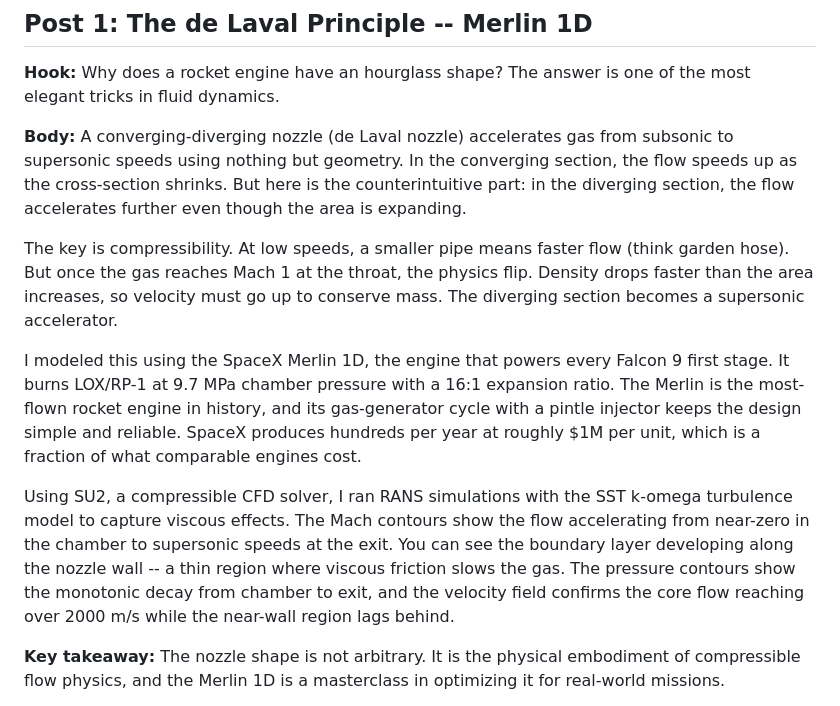
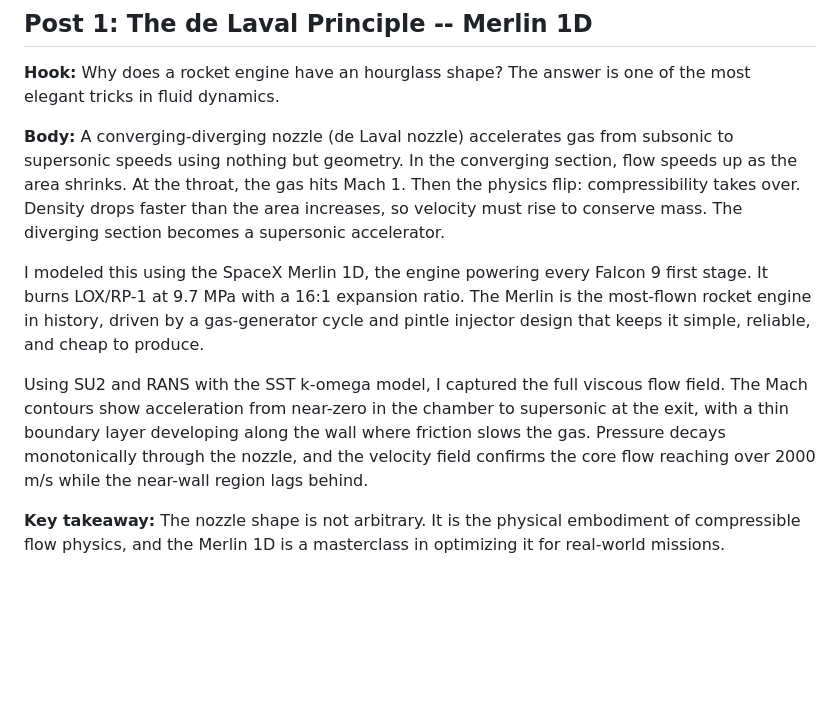
Before and after one commit to ajeet-krish/Rocket-Nozzle-CFD, a Markdown page: linkedin_posts.md, the part around the change. Rendered like a GitHub page; blank space fills up the shorter version.

Commit message:
docs: shorten Post 1 body to 3 paragraphs

```diff
--- a/linkedin_posts.md
+++ b/linkedin_posts.md
@@ -10,13 +10,11 @@ A collection of post ideas for sharing compressible CFD rocket nozzle analysis o
 Why does a rocket engine have an hourglass shape? The answer is one of the most elegant tricks in fluid dynamics.
 
 **Body:**
-A converging-diverging nozzle (de Laval nozzle) accelerates gas from subsonic to supersonic speeds using nothing but geometry. In the converging section, the flow speeds up as the cross-section shrinks. But here is the counterintuitive part: in the diverging section, the flow accelerates further even though the area is expanding.
+A converging-diverging nozzle (de Laval nozzle) accelerates gas from subsonic to supersonic speeds using nothing but geometry. In the converging section, flow speeds up as the area shrinks. At the throat, the gas hits Mach 1. Then the physics flip: compressibility takes over. Density drops faster than the area increases, so velocity must rise to conserve mass. The diverging section becomes a supersonic accelerator.
 
-The key is compressibility. At low speeds, a smaller pipe means faster flow (think garden hose). But once the gas reaches Mach 1 at the throat, the physics flip. Density drops faster than the area increases, so velocity must go up to conserve mass. The diverging section becomes a supersonic accelerator.
+I modeled this using the SpaceX Merlin 1D, the engine powering every Falcon 9 first stage. It burns LOX/RP-1 at 9.7 MPa with a 16:1 expansion ratio. The Merlin is the most-flown rocket engine in history, driven by a gas-generator cycle and pintle injector design that keeps it simple, reliable, and cheap to produce.
 
-I modeled this using the SpaceX Merlin 1D, the engine that powers every Falcon 9 first stage. It burns LOX/RP-1 at 9.7 MPa chamber pressure with a 16:1 expansion ratio. The Merlin is the most-flown rocket engine in history, and its gas-generator cycle with a pintle injector keeps the design simple and reliable. SpaceX produces hundreds per year at roughly $1M per unit, which is a fraction of what comparable engines cost.
-
-Using SU2, a compressible CFD solver, I ran RANS simulations with the SST k-omega turbulence model to capture viscous effects. The Mach contours show the flow accelerating from near-zero in the chamber to supersonic speeds at the exit. You can see the boundary layer developing along the nozzle wall -- a thin region where viscous friction slows the gas. The pressure contours show the monotonic decay from chamber to exit, and the velocity field confirms the core flow reaching over 2000 m/s while the near-wall region lags behind.
+Using SU2 and RANS with the SST k-omega model, I captured the full viscous flow field. The Mach contours show acceleration from near-zero in the chamber to supersonic at the exit, with a thin boundary layer developing along the wall where friction slows the gas. Pressure decays monotonically through the nozzle, and the velocity field confirms the core flow reaching over 2000 m/s while the near-wall region lags behind.
 
 **Key takeaway:**
 The nozzle shape is not arbitrary. It is the physical embodiment of compressible flow physics, and the Merlin 1D is a masterclass in optimizing it for real-world missions.
```
